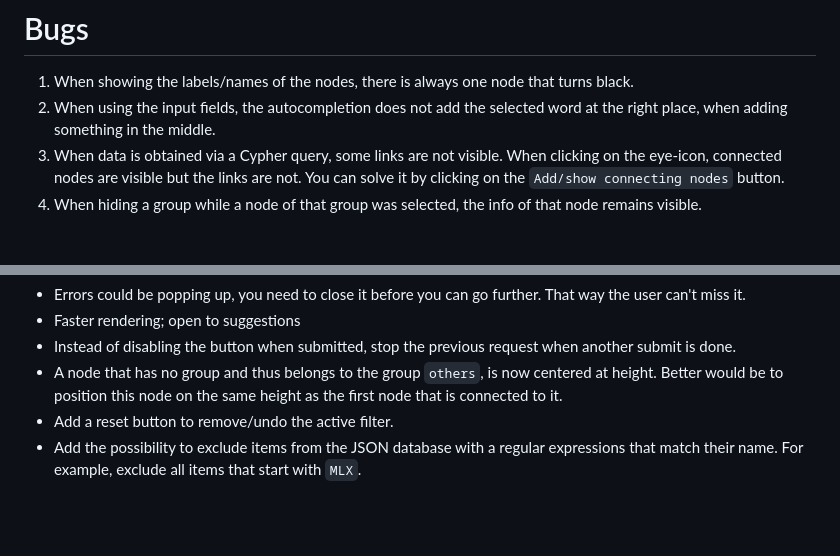
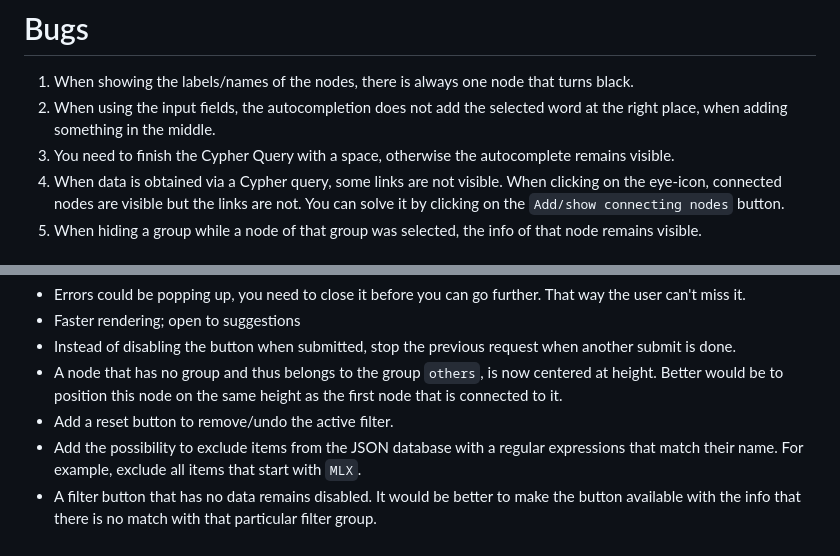
Before and after one commit to melexis/traceability-viewer, a Markdown page: README.md, 2 parts joined by grey strips. GitHub-like rendering; blank space fills up the shorter version.

Commit message:
Add bug and feature

```diff
--- a/README.md
+++ b/README.md
@@ -308,6 +308,7 @@ If the error is not closed and another error occurs, all errors will be listed a
 1. When showing the labels/names of the nodes, there is always one node that turns black.
 1. When using the input fields, the autocompletion does not add the selected word at the right place,
 when adding something in the middle.
+1. You need to finish the Cypher Query with a space, otherwise the autocomplete remains visible.
 1. When data is obtained via a Cypher query, some links are not visible.
 When clicking on the eye-icon, connected nodes are visible but the links are not.
 You can solve it by clicking on the `Add/show connecting nodes` button.
@@ -323,3 +324,5 @@ Better would be to position this node on the same height as the first node that
 - Add a reset button to remove/undo the active filter.
 - Add the possibility to exclude items from the JSON database with a regular expressions that match their name.
 For example, exclude all items that start with `MLX`.
+- A filter button that has no data remains disabled.
+It would be better to make the button available with the info that there is no match with that particular filter group.
```
